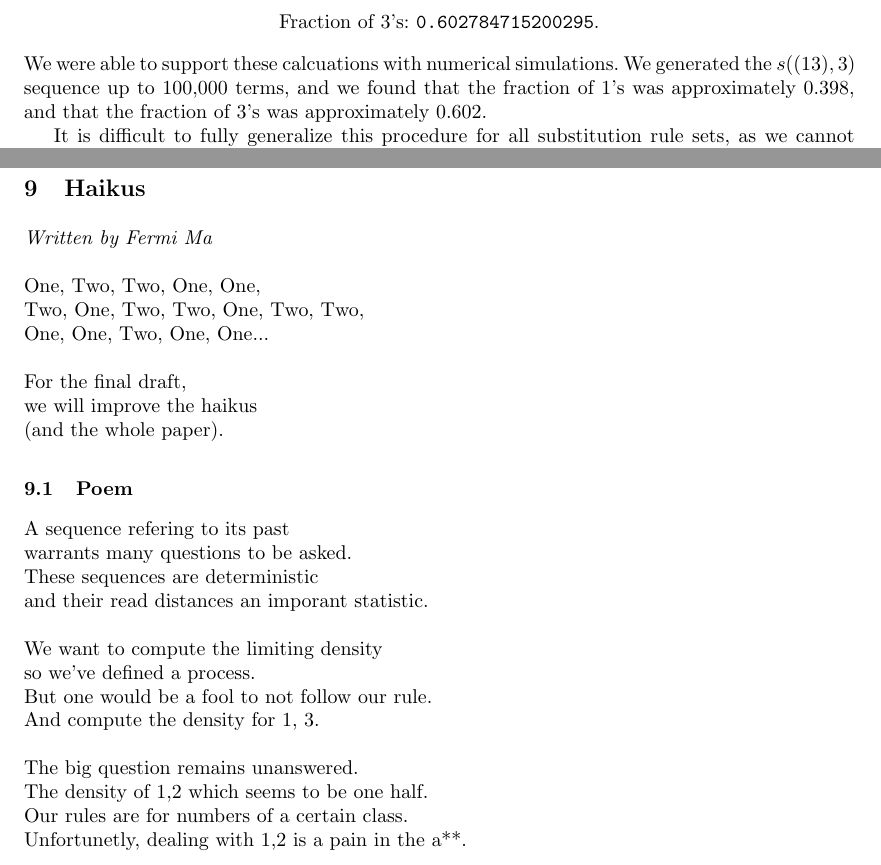
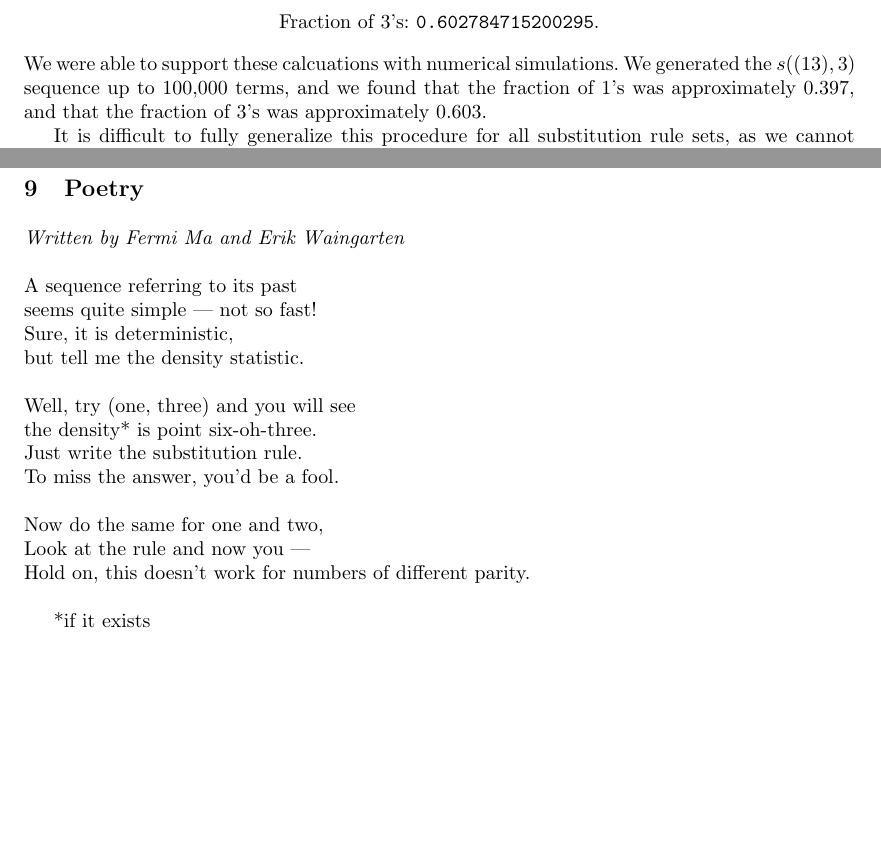
Before and after one commit to pkleinhe/18.821-Sequences, a LaTeX paper (draft.tex): two parts of pages 10 and 12 of 12, joined at a grey line, cut so that both start at the same text, the shorter picture padded with empty space. Compiled offline with pdfLaTeX.

Commit message:
new poem

```diff
--- a/draft.tex
+++ b/draft.tex
@@ -503,7 +503,7 @@ Since $A = \{3,3\}$, $B = \{3,1\}$ and $C = \{1,1\}$, the fraction of 1's in the
 &\text{Fraction of 1's: }\texttt{0.397215284799705}\\
 &\text{Fraction of 3's: }\texttt{0.602784715200295}.
 \end{align*}
-We were able to support these calcuations with numerical simulations. We generated the $s((13),3)$ sequence up to 100,000 terms, and we found that the fraction of 1's was approximately $0.398$, and that the fraction of 3's was approximately 0.602.
+We were able to support these calcuations with numerical simulations. We generated the $s((13),3)$ sequence up to 100,000 terms, and we found that the fraction of 1's was approximately $0.397$, and that the fraction of 3's was approximately 0.603.
 
 It is difficult to fully generalize this procedure for all substitution rule sets, as we cannot prescribe a general form for all substitution rules. However, we believe that this technique should work whenever all the inputs to the substitution rules are the same length (in this case, the inputs were all length 2), and the outputs are all lengths that are multiples of the inputs. We do not know if the resulting equations will always give exactly 1 solution, as they did in this case.
 
@@ -549,34 +549,23 @@ Our work leaves a number of unresolved problems.
 \item In Section~\ref{densitycomputation} we were able to compute the density of any sequence with generating cycle $(13)$, and in Section ~\ref{densitybounds} were able to give bounds on the density of any sequence with generating cycle $(12)$. However, we leave unresolved the question of what the density for $(12)$ actually is, or if we can obtain tighter bounds.
 \end{itemize}
 
-\section{Haikus}
-\emph{Written by Fermi Ma}\\
+\section{Poetry}
+\emph{Written by Fermi Ma and Erik Waingarten}\\
 
-\noindent One, Two, Two, One, One,\\
-Two, One, Two, Two, One, Two, Two,\\
-One, One, Two, One, One...\\
+\noindent A sequence referring to its past\\
+seems quite simple --- not so fast!\\
+Sure, it is deterministic,\\
+but tell me the density statistic.\\
 
-\noindent For the final draft,\\
-we will improve the haikus\\
-(and the whole paper).
+\noindent Well, try (one, three) and you will see\\
+the density* is point six-oh-three.\\
+Just write the substitution rule.\\
+To miss the answer, you'd be a fool.\\
 
-\subsection{Poem}
+\noindent Now do the same for one and two,\\
+Look at the rule and now you ---\\
+Hold on, this doesn't work for numbers of different parity.\\
 
-\noindent A sequence refering to its past\\
-warrants many questions to be asked.\\
-These sequences are deterministic \\
-and their read distances an imporant statistic.
-\\
-
-\noindent We want to compute the limiting density\\
-so we've defined a process.\\
-But one would be a fool to not follow our rule.\\
-And compute the density for 1, 3.\\
-
-
-\noindent The big question remains unanswered.\\
-The density of 1,2 which seems to be one half.\\
-Our rules are for numbers of a certain class.\\
-Unfortunetly, dealing with 1,2 is a pain in the a**.\\
+*if it exists
 
 \end{document}
```
Also changed, not shown: 1 other file.
